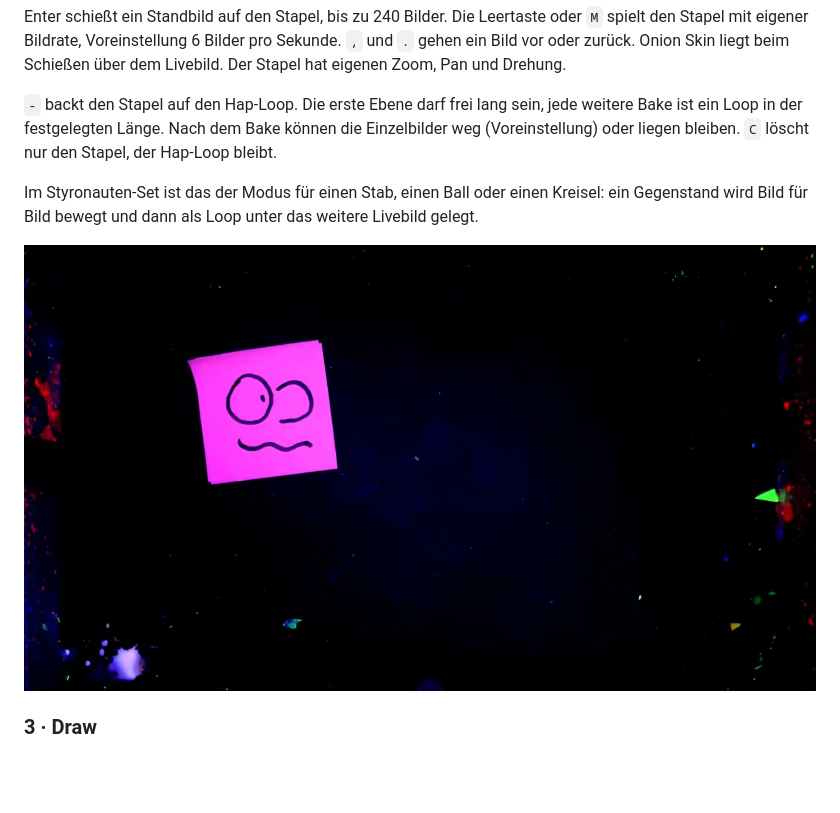
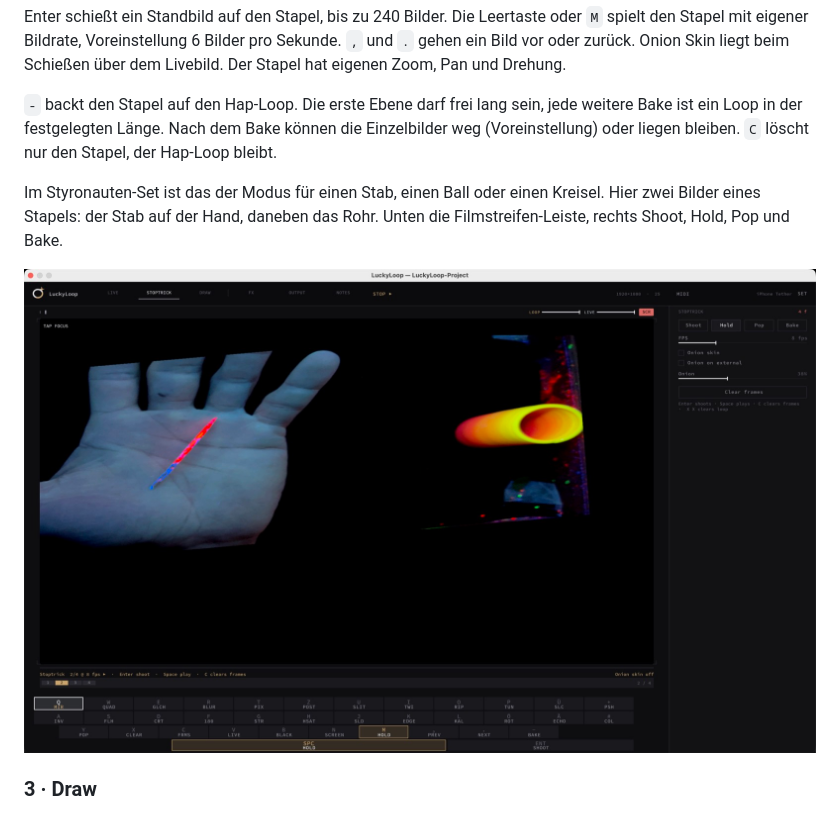
Before and after one commit to remorauscher-hub/LuckyLoop, a Markdown page: README.md, the part around one of its changes. Rendered like a GitHub page; pictures changed too: docs/styronauten/stop-postit.jpg (deleted), docs/styronauten/stoptrick.jpg (added); blank space fills up the shorter version.

```diff
--- a/README.md
+++ b/README.md
@@ -28,9 +34,9 @@ Enter schießt ein Standbild auf den Stapel, bis zu 240 Bilder. Die Leertaste od
 
 `-` backt den Stapel auf den Hap-Loop. Die erste Ebene darf frei lang sein, jede weitere Bake ist ein Loop in der festgelegten Länge. Nach dem Bake können die Einzelbilder weg (Voreinstellung) oder liegen bleiben. `C` löscht nur den Stapel, der Hap-Loop bleibt.
 
-Im Styronauten-Set ist das der Modus für einen Stab, einen Ball oder einen Kreisel: ein Gegenstand wird Bild für Bild bewegt und dann als Loop unter das weitere Livebild gelegt.
+Im Styronauten-Set ist das der Modus für einen Stab, einen Ball oder einen Kreisel. Hier zwei Bilder eines Stapels: der Stab auf der Hand, daneben das Rohr. Unten die Filmstreifen-Leiste, rechts Shoot, Hold, Pop und Bake.
 
-![Post-it als Standbild aus einem Export des Styronauten-Projekts](docs/styronauten/stop-postit.jpg)
+![Stoptrick im Workspace: zwei Einzelbilder, Filmstreifen, 8 fps](docs/styronauten/stoptrick.jpg)
 
 ### 3 · Draw
 
```
Also changed, not shown: other parts of README.md (+7 -1 lines), docs/styronauten/fx-kaleido.jpg (deleted), docs/styronauten/title-fx.jpg (added), docs/styronauten/workspace-blank.jpg (added).
